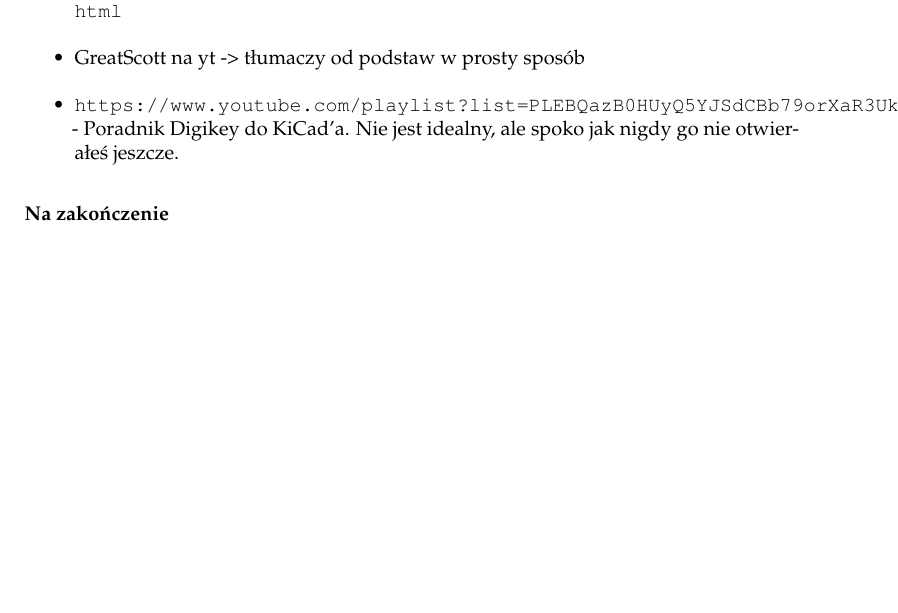
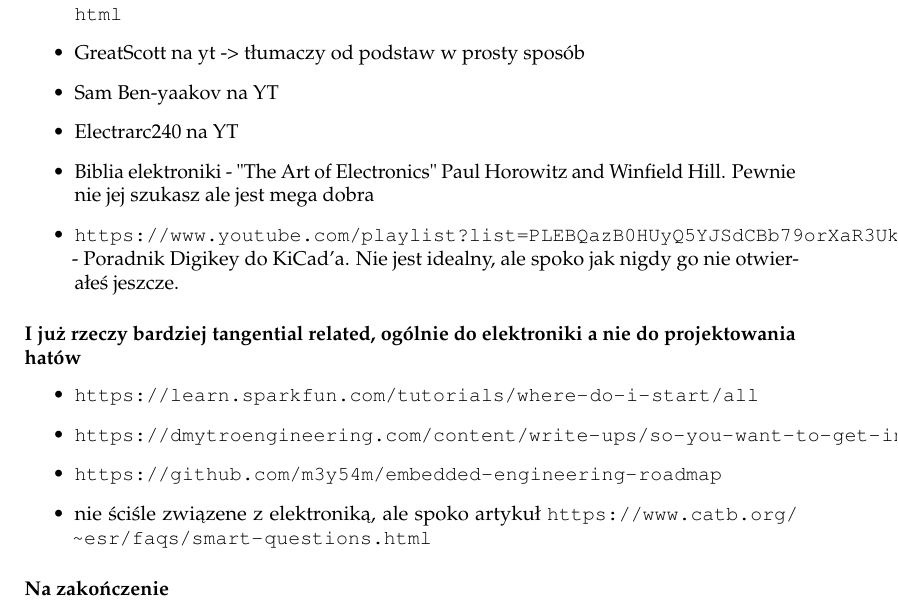
Before and after one commit to Themuse061/Moducard_System_Handbook, a LaTeX book (Handbook/main.tex): part of page 33 of 51, cut so that both start at the same text, the shorter picture padded with empty space. Compiled offline with pdfLaTeX.

Commit message:
added some more channels to handbook

```diff
--- a/Handbook/main.tex
+++ b/Handbook/main.tex
@@ -984,7 +984,18 @@ Oh, i nawet jak nie kupujesz komponentów od JLC/LCSC to I tak pobierz od nich s
   \item \url{https://www.youtube.com/@PhilsLab} <- Absolutny GOAT
   \item \url{https://blog.poly.nomial.co.uk/2025-08-10-creating-high-quality-electronics-schematics.html}
   \item GreatScott na yt -> tłumaczy od podstaw w prosty sposób
+  \item Sam Ben-yaakov na YT
+  \item Electrarc240 na YT
+  \item Biblia elektroniki - "The Art of Electronics" Paul Horowitz and Winfield Hill. Pewnie nie jej szukasz ale jest mega dobra
   \item \url{https://www.youtube.com/playlist?list=PLEBQazB0HUyQ5YJSdCBb79orXaR3Uk5vm} - Poradnik Digikey do KiCad'a. Nie jest idealny, ale spoko jak nigdy go nie otwierałeś jeszcze.
+\end{itemize}
+
+\subsubsection{I już rzeczy bardziej tangential related, ogólnie do elektroniki a nie do projektowania hatów}
+\begin{itemize}
+  \item \url{https://learn.sparkfun.com/tutorials/where-do-i-start/all}
+  \item \url{https://dmytroengineering.com/content/write-ups/so-you-want-to-get-into-electronics}
+  \item \url{https://github.com/m3y54m/embedded-engineering-roadmap}
+  \item nie ściśle związene z elektroniką, ale spoko artykuł \url{https://www.catb.org/~esr/faqs/smart-questions.html}
 \end{itemize}
 
 \subsubsection{Na zakończenie}
```
Also changed, not shown: 1 other file.
